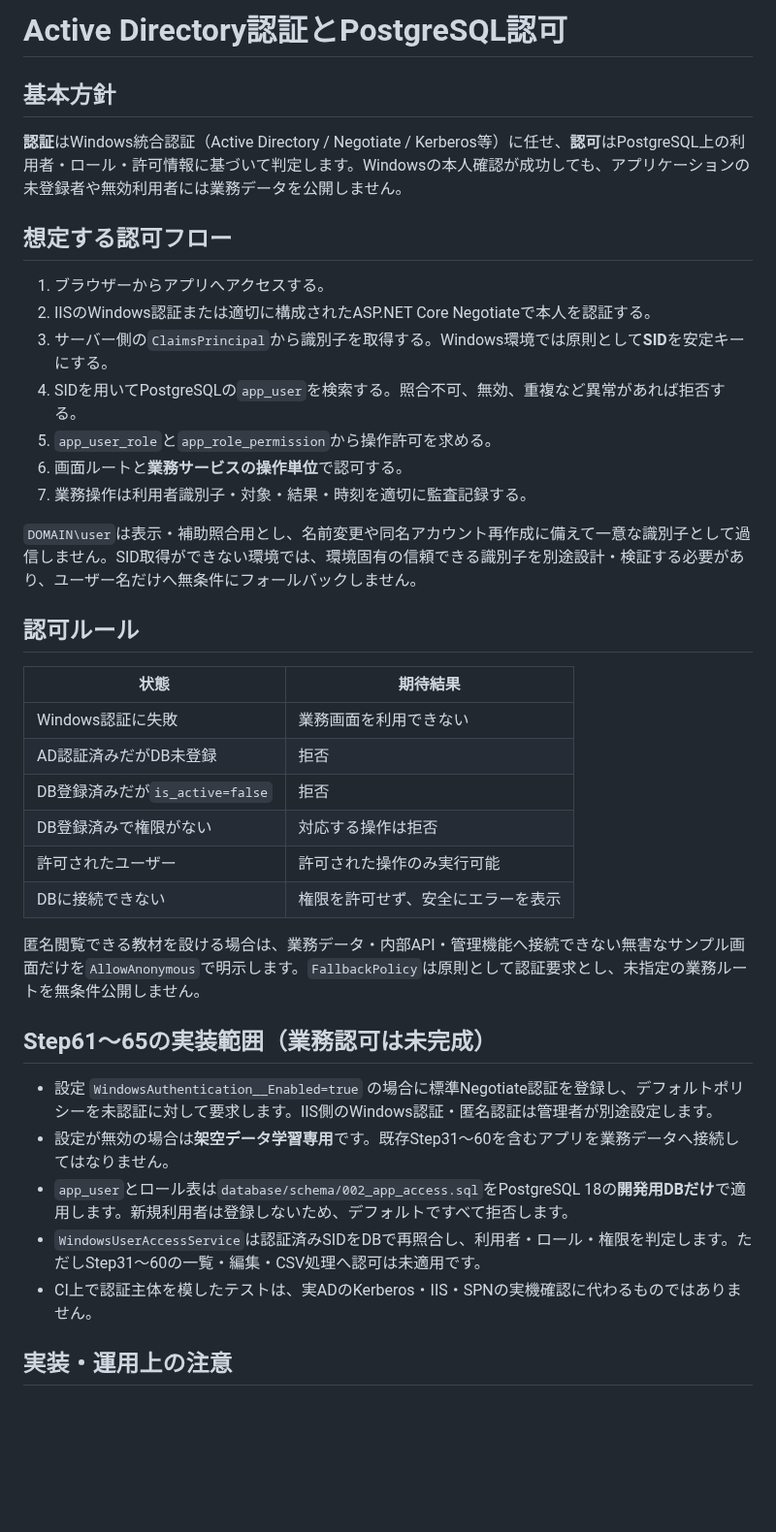
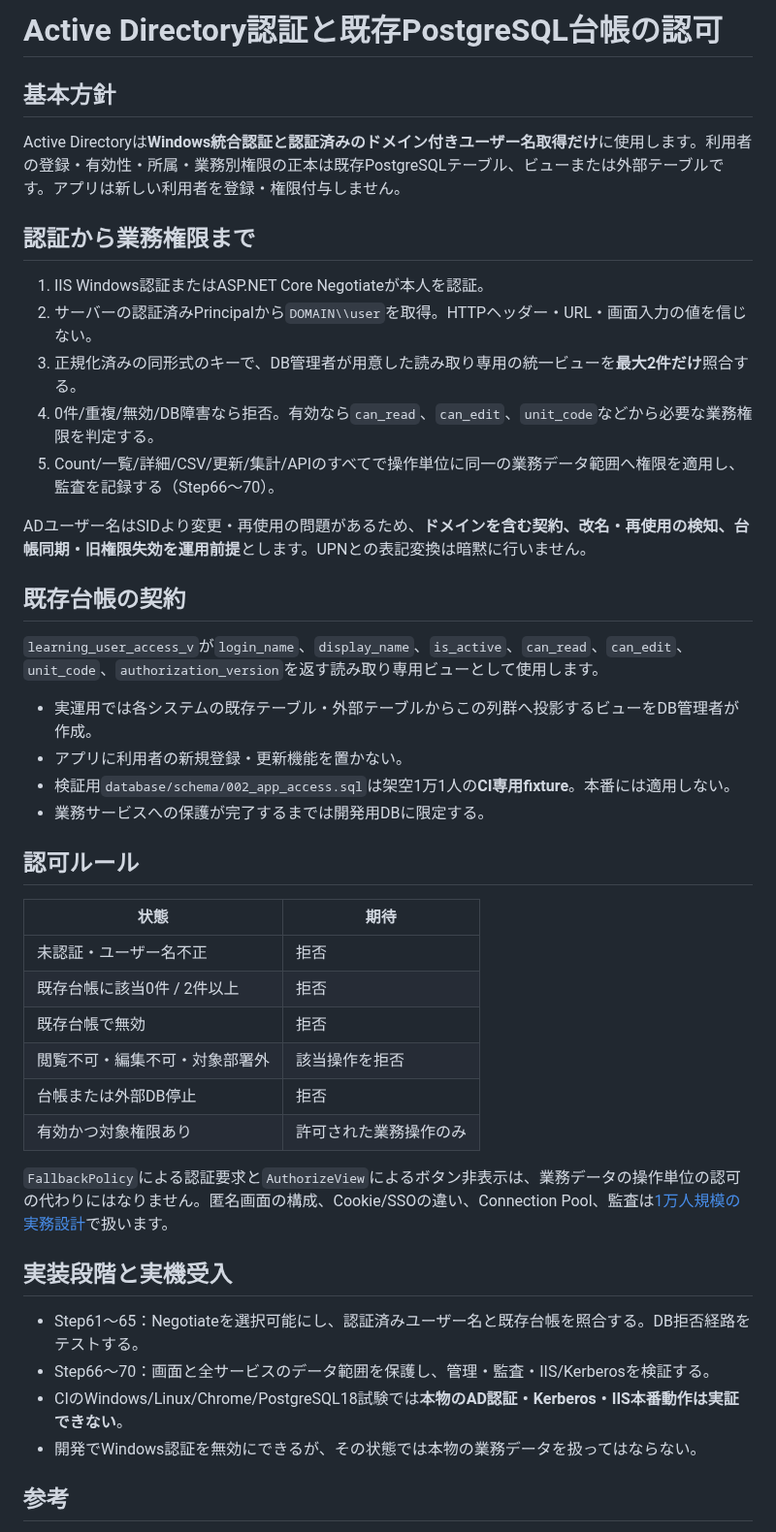
Before and after one commit to ShutenOishi/pg_blazor_samples, a Markdown page: docs/authentication.md, the part around one of its changes. Shown at 97% size. GitHub-like rendering; blank space fills up the shorter version.

Commit message:
docs(auth): synchronize external user-name directory model and added 10k-user column

```diff
--- a/docs/authentication.md
+++ b/docs/authentication.md
@@ -1,41 +1,47 @@
-# Active Directory認証とPostgreSQL認可
+# Active Directory認証と既存PostgreSQL台帳の認可
 
 ## 基本方針
 
-**認証**はWindows統合認証（Active Directory / Negotiate / Kerberos等）に任せ、**認可**はPostgreSQL上の利用者・ロール・許可情報に基づいて判定します。Windowsの本人確認が成功しても、アプリケーションの未登録者や無効利用者には業務データを公開しません。
+Active Directoryは**Windows統合認証と認証済みのドメイン付きユーザー名取得だけ**に使用します。利用者の登録・有効性・所属・業務別権限の正本は既存PostgreSQLテーブル、ビューまたは外部テーブルです。アプリは新しい利用者を登録・権限付与しません。
 
-## 想定する認可フロー
+## 認証から業務権限まで
 
-1. ブラウザーからアプリへアクセスする。
-2. IISのWindows認証または適切に構成されたASP.NET Core Negotiateで本人を認証する。
-3. サーバー側の`ClaimsPrincipal`から識別子を取得する。Windows環境では原則として**SID**を安定キーにする。
-4. SIDを用いてPostgreSQLの`app_user`を検索する。照合不可、無効、重複など異常があれば拒否する。
-5. `app_user_role`と`app_role_permission`から操作許可を求める。
-6. 画面ルートと**業務サービスの操作単位**で認可する。
-7. 業務操作は利用者識別子・対象・結果・時刻を適切に監査記録する。
+1. IIS Windows認証またはASP.NET Core Negotiateが本人を認証。
+2. サーバーの認証済みPrincipalから`DOMAIN\\user`を取得。HTTPヘッダー・URL・画面入力の値を信じない。
+3. 正規化済みの同形式のキーで、DB管理者が用意した読み取り専用の統一ビューを**最大2件だけ**照合する。
+4. 0件/重複/無効/DB障害なら拒否。有効なら`can_read`、`can_edit`、`unit_code`などから必要な業務権限を判定する。
+5. Count/一覧/詳細/CSV/更新/集計/APIのすべてで操作単位に同一の業務データ範囲へ権限を適用し、監査を記録する（Step66〜70）。
 
-`DOMAIN\user`は表示・補助照合用とし、名前変更や同名アカウント再作成に備えて一意な識別子として過信しません。SID取得ができない環境では、環境固有の信頼できる識別子を別途設計・検証する必要があり、ユーザー名だけへ無条件にフォールバックしません。
+ADユーザー名はSIDより変更・再使用の問題があるため、**ドメインを含む契約、改名・再使用の検知、台帳同期・旧権限失効を運用前提**とします。UPNとの表記変換は暗黙に行いません。
+
+## 既存台帳の契約
+
+`learning_user_access_v`が`login_name`、`display_name`、`is_active`、`can_read`、`can_edit`、`unit_code`、`authorization_version`を返す読み取り専用ビューとして使用します。
+
+- 実運用では各システムの既存テーブル・外部テーブルからこの列群へ投影するビューをDB管理者が作成。
+- アプリに利用者の新規登録・更新機能を置かない。
+- 検証用`database/schema/002_app_access.sql`は架空1万1人の**CI専用fixture**。本番には適用しない。
+- 業務サービスへの保護が完了するまでは開発用DBに限定する。
 
 ## 認可ルール
 
-| 状態 | 期待結果 |
+| 状態 | 期待 |
 | --- | --- |
-| Windows認証に失敗 | 業務画面を利用できない |
-| AD認証済みだがDB未登録 | 拒否 |
-| DB登録済みだが`is_active=false` | 拒否 |
-| DB登録済みで権限がない | 対応する操作は拒否 |
-| 許可されたユーザー | 許可された操作のみ実行可能 |
-| DBに接続できない | 権限を許可せず、安全にエラーを表示 |
+| 未認証・ユーザー名不正 | 拒否 |
+| 既存台帳に該当0件 / 2件以上 | 拒否 |
+| 既存台帳で無効 | 拒否 |
+| 閲覧不可・編集不可・対象部署外 | 該当操作を拒否 |
+| 台帳または外部DB停止 | 拒否 |
+| 有効かつ対象権限あり | 許可された業務操作のみ |
 
-匿名閲覧できる教材を設ける場合は、業務データ・内部API・管理機能へ接続できない無害なサンプル画面だけを`AllowAnonymous`で明示します。`FallbackPolicy`は原則として認証要求とし、未指定の業務ルートを無条件公開しません。
+`FallbackPolicy`による認証要求と`AuthorizeView`によるボタン非表示は、業務データの操作単位の認可の代わりにはなりません。匿名画面の構成、Cookie/SSOの違い、Connection Pool、監査は[1万人規模の実務設計](authentication-at-scale.md)で扱います。
 
-## Step61〜65の実装範囲（業務認可は未完成）
+## 実装段階と実機受入
 
-- 設定 `WindowsAuthentication__Enabled=true` の場合に標準Negotiate認証を登録し、デフォルトポリシーを未認証に対して要求します。IIS側のWindows認証・匿名認証は管理者が別途設定します。
-- 設定が無効の場合は**架空データ学習専用**です。既存Step31〜60を含むアプリを業務データへ接続してはなりません。
-- `app_user`とロール表は`database/schema/002_app_access.sql`をPostgreSQL 18の**開発用DBだけ**で適用します。新規利用者は登録しないため、デフォルトですべて拒否します。
-- `WindowsUserAccessService`は認証済みSIDをDBで再照合し、利用者・ロール・権限を判定します。ただしStep31〜60の一覧・編集・CSV処理へ認可は未適用です。
-- CI上で認証主体を模したテストは、実ADのKerberos・IIS・SPNの実機確認に代わるものではありません。
+- Step61〜65：Negotiateを選択可能にし、認証済みユーザー名と既存台帳を照合する。DB拒否経路をテストする。
+- Step66〜70：画面と全サービスのデータ範囲を保護し、管理・監査・IIS/Kerberosを検証する。
+- CIのWindows/Linux/Chrome/PostgreSQL18試験では**本物のAD認証・Kerberos・IIS本番動作は実証できない**。
+- 開発でWindows認証を無効にできるが、その状態では本物の業務データを扱ってはならない。
 
-## 実装・運用上の注意
+## 参考
 
```
Also changed, not shown: other parts of docs/authentication.md (+2 -20 lines).
